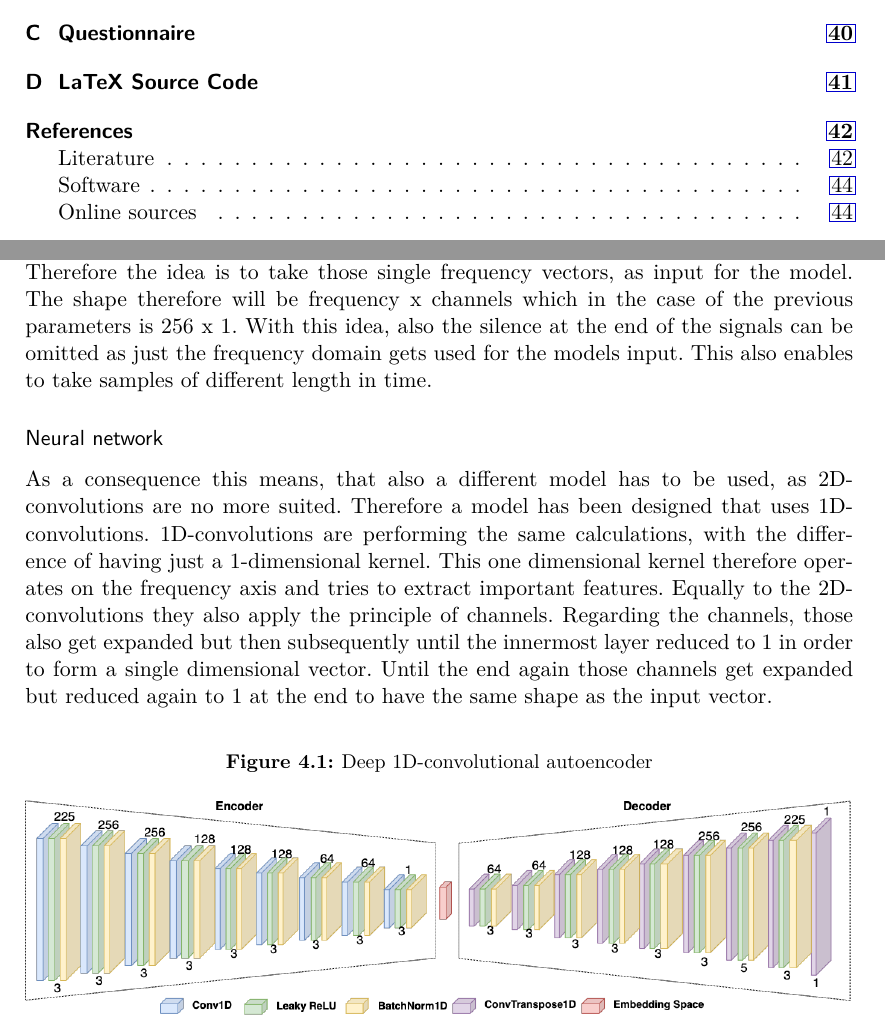
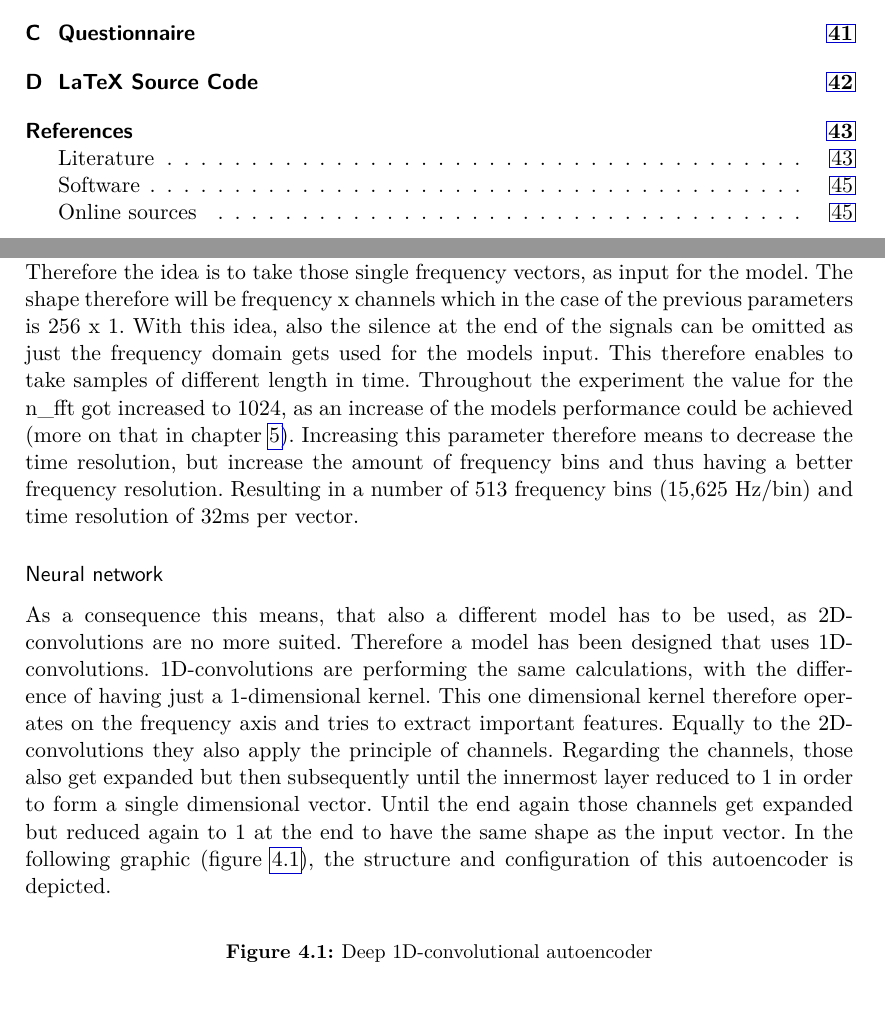
Before and after one commit to BennoGreg/Master-Thesis---Interpolation-Based-Neural-Audio-Synthesis-using-Convolutional-Autoencoders, a LaTeX thesis (main.tex, which reads chapters/experiment.tex): two parts of pages 6 and 42 of 54 before the commit and two parts of pages 6 and 42 of 55 after it, joined at a grey line, cut so that both start at the same text. Compiled offline with pdfLaTeX.

Commit message:
Updates from Overleaf

```diff
--- a/chapters/experiment.tex
+++ b/chapters/experiment.tex
@@ -73,11 +73,13 @@ For the purpose of evaluating the test score this has been done with the remaini
 A step for interpolating two different sources has not been investigated here, up to these experiments. Also the embedded space also has not been evaluated so far but will be subject of further experiments.
 
 \section{Experiments single frequency vectors}
-The above mentioned experiments, were a prove regarding the ability of convolutional autoencoders to recreate audio spectrograms. From this point on the experiments were done using the whole training dataset and also include audio synthesis. In the previous experiment the model is trained on frames of audio data which are 500ms long. Having the idea to synthesise audio with real-time input, this would mean that always a signal frame of 500ms has to be present, in order to have an input for the model. Therefore it is desirable to have an input that is as short as possible. In important note at this point is therefore, that spectrograms consist of frequency x time data. Each vector of the spectrogram along the time axis therefore represents a short frame of time. As mentioned before, when pre-processing is done on 16kHz sampled data with an n\_fft of 512, respective hop-length of 256, a time resolution of 16 ms is therefore present. Therefore the idea is to take those single frequency vectors, as input for the model. The shape therefore will be frequency x channels which in the case of the previous parameters is 256 x 1. With this idea, also the silence at the end of the signals can be omitted as just the frequency domain gets used for the models input. This also enables to take samples of different length in time.
+The above mentioned experiments, were a prove regarding the ability of convolutional autoencoders to recreate audio spectrograms. From this point on the experiments were done using the whole training dataset and also include audio synthesis. In the previous experiment the model is trained on frames of audio data which are 500ms long. Having the idea to synthesise audio with real-time input, this would mean that always a signal frame of 500ms has to be present, in order to have an input for the model. Therefore it is desirable to have an input that is as short as possible. In important note at this point is therefore, that spectrograms consist of frequency x time data. Each vector of the spectrogram along the time axis therefore represents a short frame of time.
+
+As mentioned before, when pre-processing is done on 16kHz sampled data with an n\_fft of 512, respective hop-length of 256, a time resolution of 16 ms is therefore present. Therefore the idea is to take those single frequency vectors, as input for the model. The shape therefore will be frequency x channels which in the case of the previous parameters is 256 x 1. With this idea, also the silence at the end of the signals can be omitted as just the frequency domain gets used for the models input. This therefore enables to take samples of different length in time. Throughout the experiment the value for the n\_fft got increased to 1024, as an increase of the models performance could be achieved (more on that in chapter \ref{cha:Results}). Increasing this parameter therefore means to decrease the time resolution, but increase the amount of frequency bins and thus having a better frequency resolution. Resulting in a number of 513 frequency bins (15,625 Hz/bin) and time resolution of 32ms per vector.
 
 
 \subsubsection{Neural network}
-As a consequence this means, that also a different model has to be used, as 2D-convolutions are no more suited. Therefore a model has been designed that uses 1D-convolutions. 1D-convolutions are performing the same calculations, with the difference of having just a 1-dimensional kernel. This one dimensional kernel therefore operates on the frequency axis and tries to extract important features. Equally to the 2D-convolutions they also apply the principle of channels. Regarding the channels, those also get expanded but then subsequently until the innermost layer reduced to 1 in order to form a single dimensional vector. Until the end again those channels get expanded but reduced again to 1 at the end to have the same shape as the input vector.
+As a consequence this means, that also a different model has to be used, as 2D-convolutions are no more suited. Therefore a model has been designed that uses 1D-convolutions. 1D-convolutions are performing the same calculations, with the difference of having just a 1-dimensional kernel. This one dimensional kernel therefore operates on the frequency axis and tries to extract important features. Equally to the 2D-convolutions they also apply the principle of channels. Regarding the channels, those also get expanded but then subsequently until the innermost layer reduced to 1 in order to form a single dimensional vector. Until the end again those channels get expanded but reduced again to 1 at the end to have the same shape as the input vector. In the following graphic (figure \ref{fig:cae_1D}), the structure and configuration of this autoencoder is depicted.
 
  \begin{figure}[htb!]
 	\caption{Deep 1D-convolutional autoencoder}
```
Also changed, not shown: chapters/experiment.tex (2 more changed lines).
